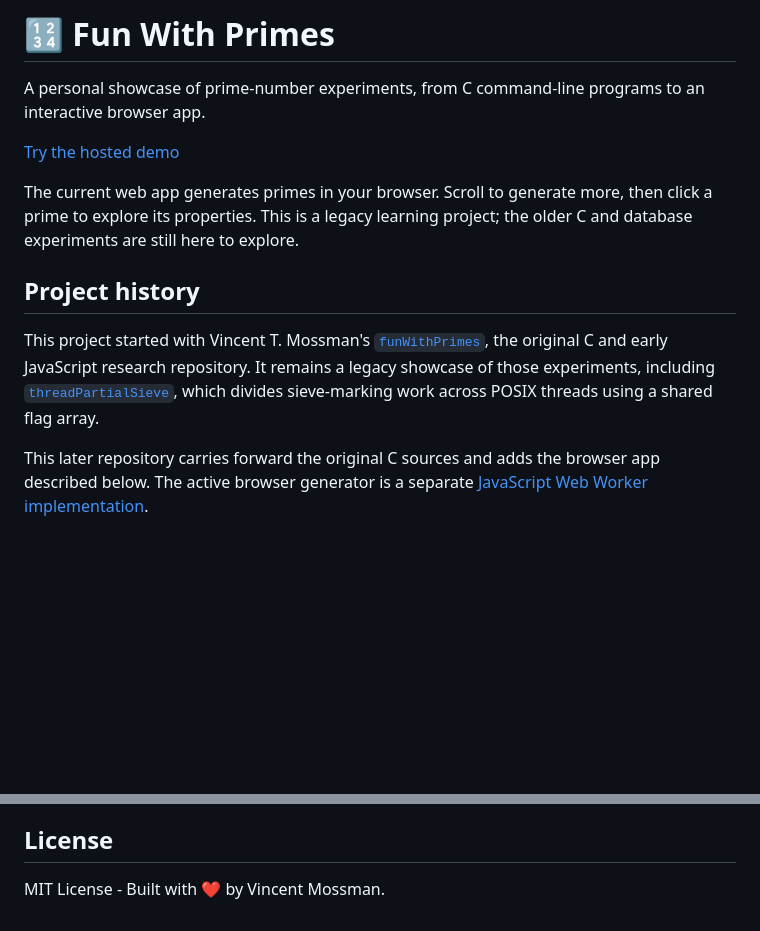
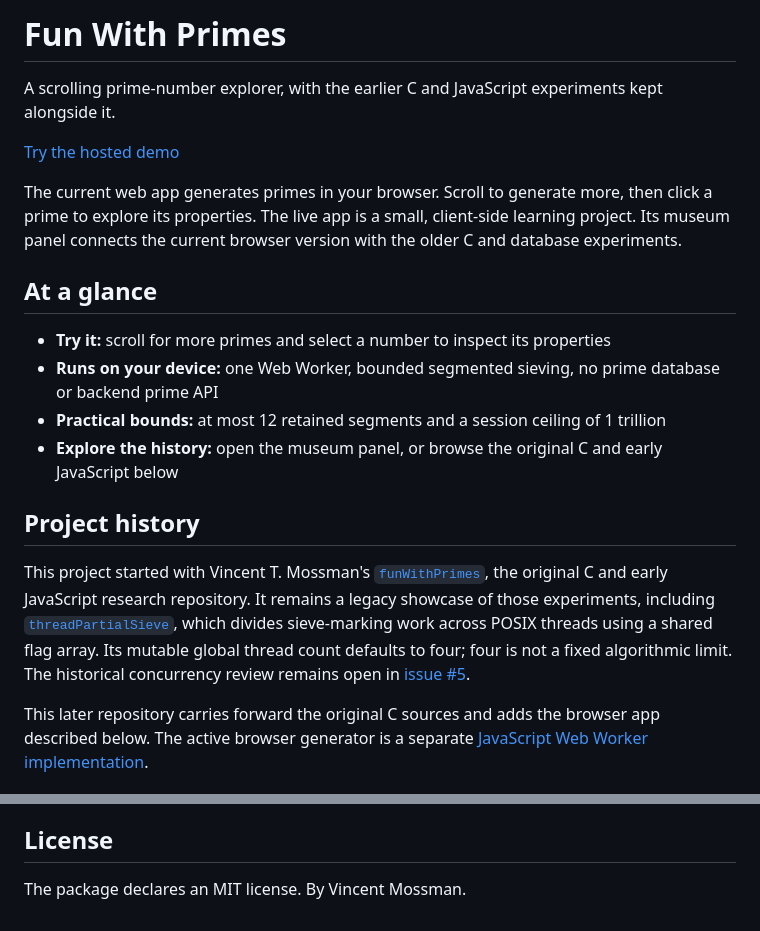
Before and after one commit to VinnyMo/fun_with_primes, a Markdown page: README.md, 2 parts joined by grey strips. Drawn GitHub-style; blank space fills up the shorter version.

Commit message:
docs: refresh project introduction and usage guidance

```diff
--- a/README.md
+++ b/README.md
@@ -1,14 +1,21 @@
-# 🔢 Fun With Primes
+# Fun With Primes
 
-A personal showcase of prime-number experiments, from C command-line programs to an interactive browser app.
+A scrolling prime-number explorer, with the earlier C and JavaScript experiments kept alongside it.
 
 [Try the hosted demo](https://vincentmossman.com/prime-generator/)
 
-The current web app generates primes in your browser. Scroll to generate more, then click a prime to explore its properties. This is a legacy learning project; the older C and database experiments are still here to explore.
+The current web app generates primes in your browser. Scroll to generate more, then click a prime to explore its properties. The live app is a small, client-side learning project. Its museum panel connects the current browser version with the older C and database experiments.
+
+## At a glance
+
+- **Try it:** scroll for more primes and select a number to inspect its properties
+- **Runs on your device:** one Web Worker, bounded segmented sieving, no prime database or backend prime API
+- **Practical bounds:** at most 12 retained segments and a session ceiling of 1 trillion
+- **Explore the history:** open the museum panel, or browse the original C and early JavaScript below
 
 ## Project history
 
-This project started with Vincent T. Mossman's [`funWithPrimes`](https://github.com/VinnyMo/funWithPrimes), the original C and early JavaScript research repository. It remains a legacy showcase of those experiments, including [`threadPartialSieve`](https://github.com/VinnyMo/funWithPrimes/blob/master/eratosthenes.c#L168-L182), which divides sieve-marking work across POSIX threads using a shared flag array.
+This project started with Vincent T. Mossman's [`funWithPrimes`](https://github.com/VinnyMo/funWithPrimes), the original C and early JavaScript research repository. It remains a legacy showcase of those experiments, including [`threadPartialSieve`](https://github.com/VinnyMo/funWithPrimes/blob/master/eratosthenes.c#L168-L182), which divides sieve-marking work across POSIX threads using a shared flag array. Its mutable global thread count defaults to four; four is not a fixed algorithmic limit. The historical concurrency review remains open in [issue #5](https://github.com/VinnyMo/fun_with_primes/issues/5).
 
 This later repository carries forward the original C sources and adds the browser app described below. The active browser generator is a separate [JavaScript Web Worker implementation](public/js/prime-worker.js).
 
@@ -129,4 +136,4 @@ Feel free to open issues or submit PRs. Keep changes focused and include the ste
 
 ## License
 
-MIT License - Built with ❤️ by Vincent Mossman.
+The package declares an MIT license. By Vincent Mossman.
```
